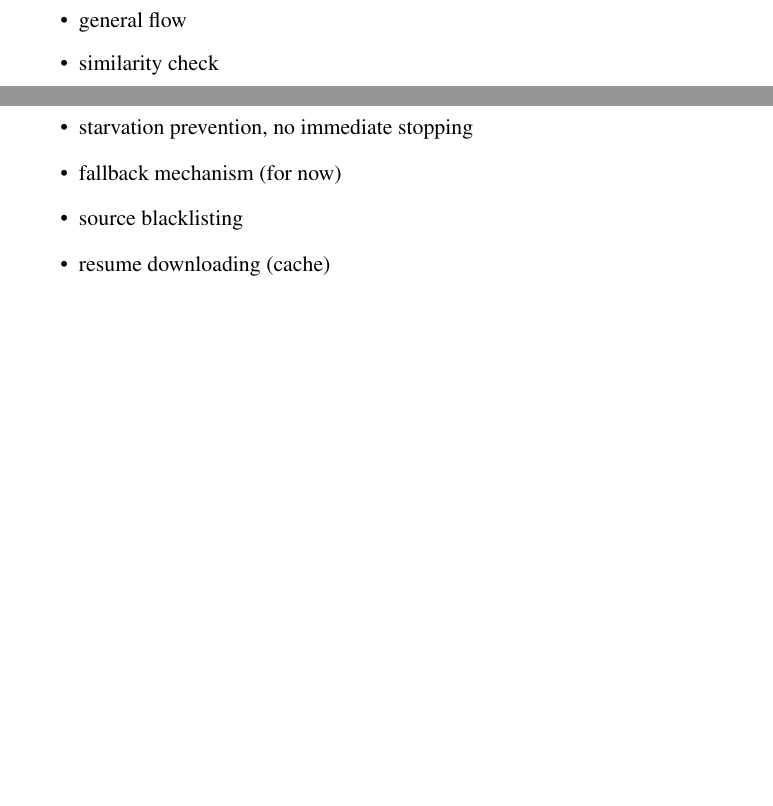
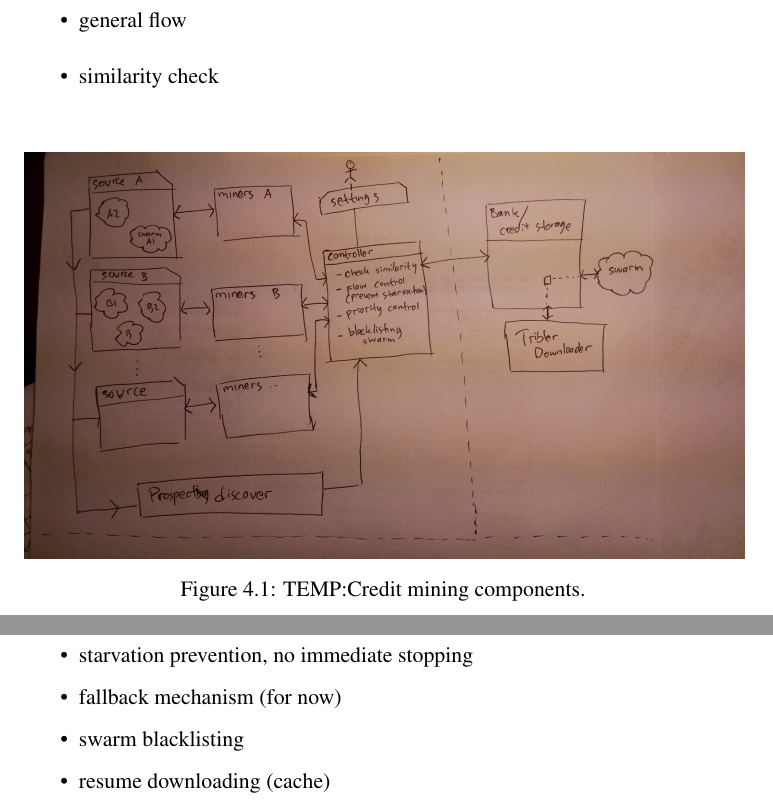
Before and after one commit to ardhipoetra/msc-thesis-creditmining, a LaTeX thesis (thesis.tex, which reads 4_design.tex): two parts of pages 35 and 36 of 49 before the commit and two parts of pages 35 and 36 of 51 after it, joined at a grey line, cut so that both start at the same text, the shorter picture padded with empty space. Compiled offline with pdfLaTeX.

Commit message:
Add temporary pic of cm components

```diff
--- a/4_design.tex
+++ b/4_design.tex
@@ -10,6 +10,14 @@ Helper in swarm without need of human intervention \cite{2014:bwmarket:capota}.
 \item general flow
 \item similarity check
 \end{itemize}
+
+
+\begin{figure}[ht]
+	\centering
+	\includegraphics[width=\textwidth]{pics/cm_components.jpg}
+	\caption{TEMP:Credit mining components.}
+	\label{fig:cmcomponents}
+\end{figure}
 
 \subsection{Mining Sources}
 \begin{enumerate}
@@ -37,7 +45,7 @@ prospect a swarm :
 \begin{itemize}
 	\item starvation prevention, no immediate stopping
 	 \item fallback mechanism (for now)
-\item 	 source blacklisting
+\item 	 swarm blacklisting
 \item 	 resume downloading (cache)
 \item 	 archival mode
 \end{itemize}
```
Also changed, not shown: pics/cm_components.jpg (added).
